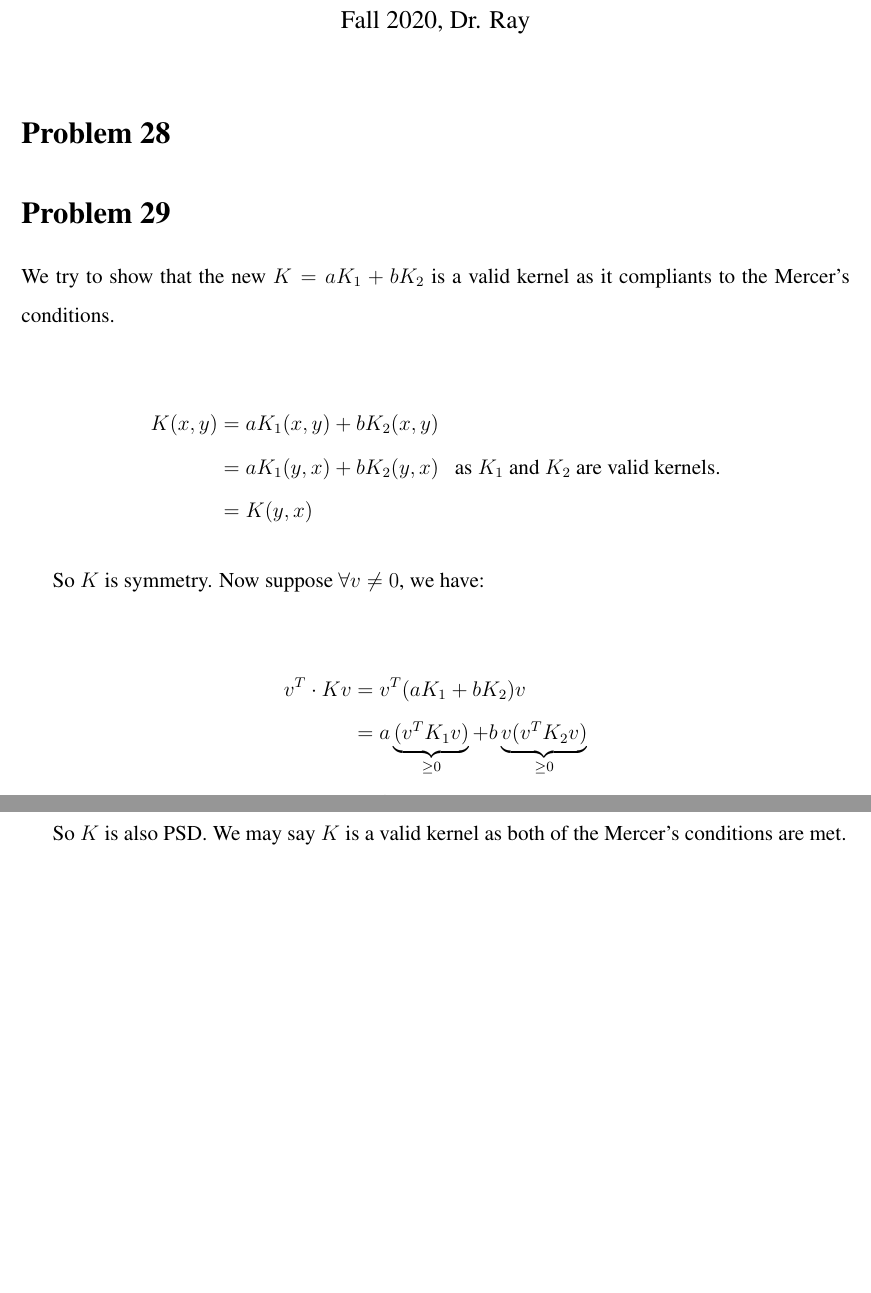
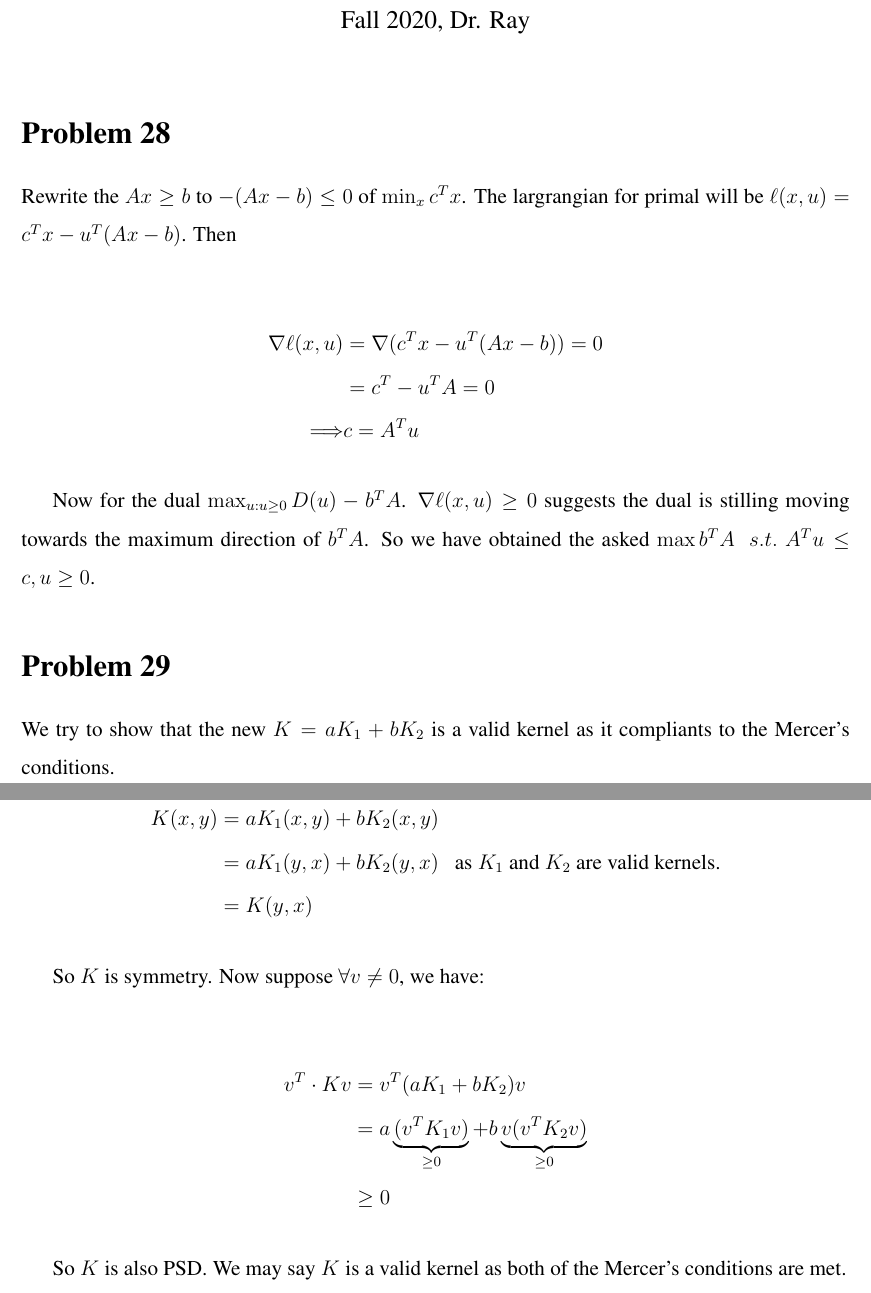
Before and after one commit to choH/csds440_written_assignments, a LaTeX problem sheet (assignment_7/article.tex): two parts of pages 1 and 2 of 4 before the commit and two parts of pages 1 and 2 of 5 after it, joined at a grey line, cut so that both start at the same text, the shorter picture padded with empty space. Compiled offline with pdfLaTeX.

Commit message:
✨ Add answer to Problem 28.

```diff
--- a/assignment_7/article.tex
+++ b/assignment_7/article.tex
@@ -51,6 +51,23 @@
 % % % % % % % % % % % % % % % % % % % % % % % % % % % % % % % % % %
 % % % % % % % % % % % % % % % % % % % % % % % % % % % % % % % % % %
 \section{Problem 28}
+
+
+Rewrite the $Ax \geq b$ to $-(Ax - b) \leq 0$ of $\min_x c^T x$. The largrangian for primal will be $\ell(x, u) = c^Tx - u^T (Ax - b)$. Then
+
+\begin{align*}
+    \nabla \ell(x, u) &= \nabla (c^Tx - u^T (Ax - b)) = 0\\
+    &= c^T - u^TA  = 0 \\
+    \Longrightarrow& c = A^T u
+\end{align*}
+
+Now for the dual $\max_{u: u \geq 0} D(u) - b^T A$. $\nabla \ell(x, u) \geq 0$ suggests the dual is stilling moving towards the maximum direction of $ b^T A$. So we have obtained the asked $\max b^T A \ \ s.t. \  A^T u \leq c, u \geq 0$.
+
+
+
+
+
+
 
 % % % % % % % % % % % % % % % % % % % % % % % % % % % % % % % % % %
 % % % % % % % % % % % % % % % % % % % % % % % % % % % % % % % % % %
```
